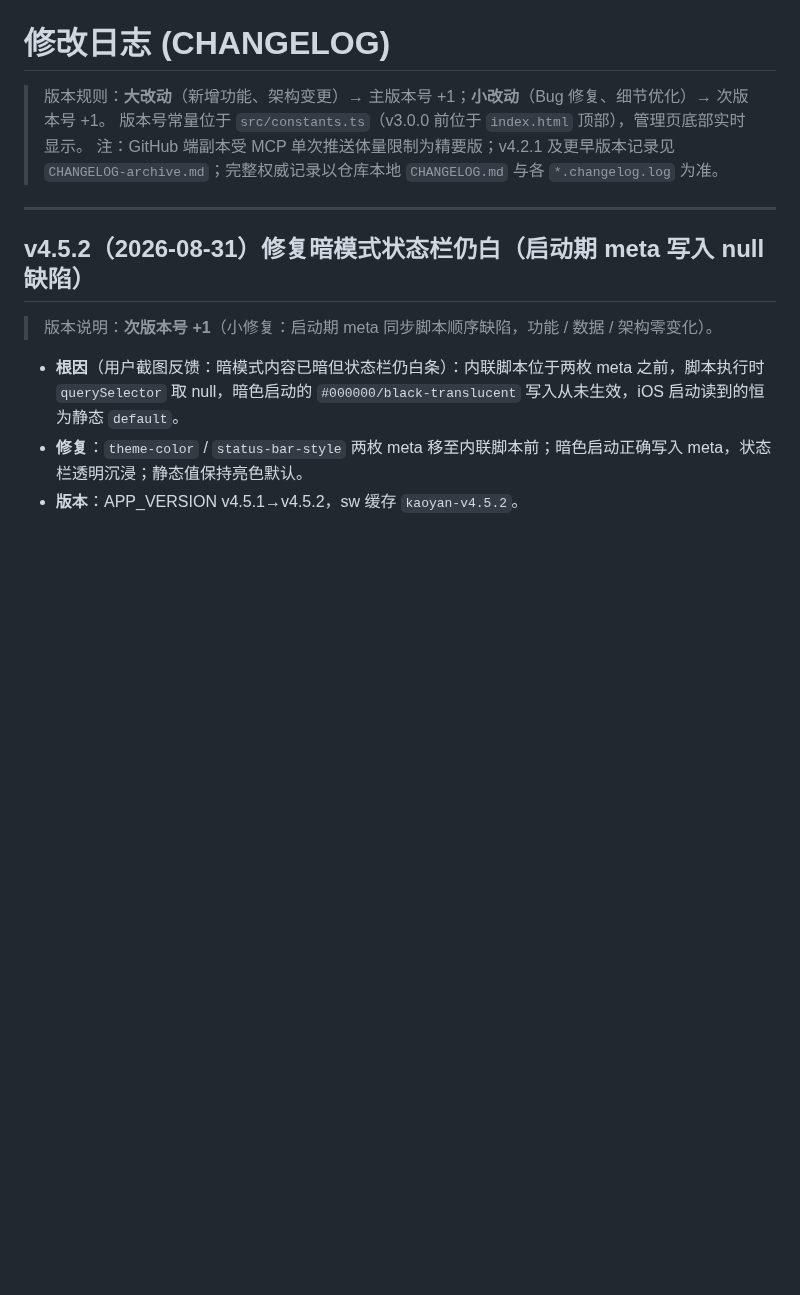
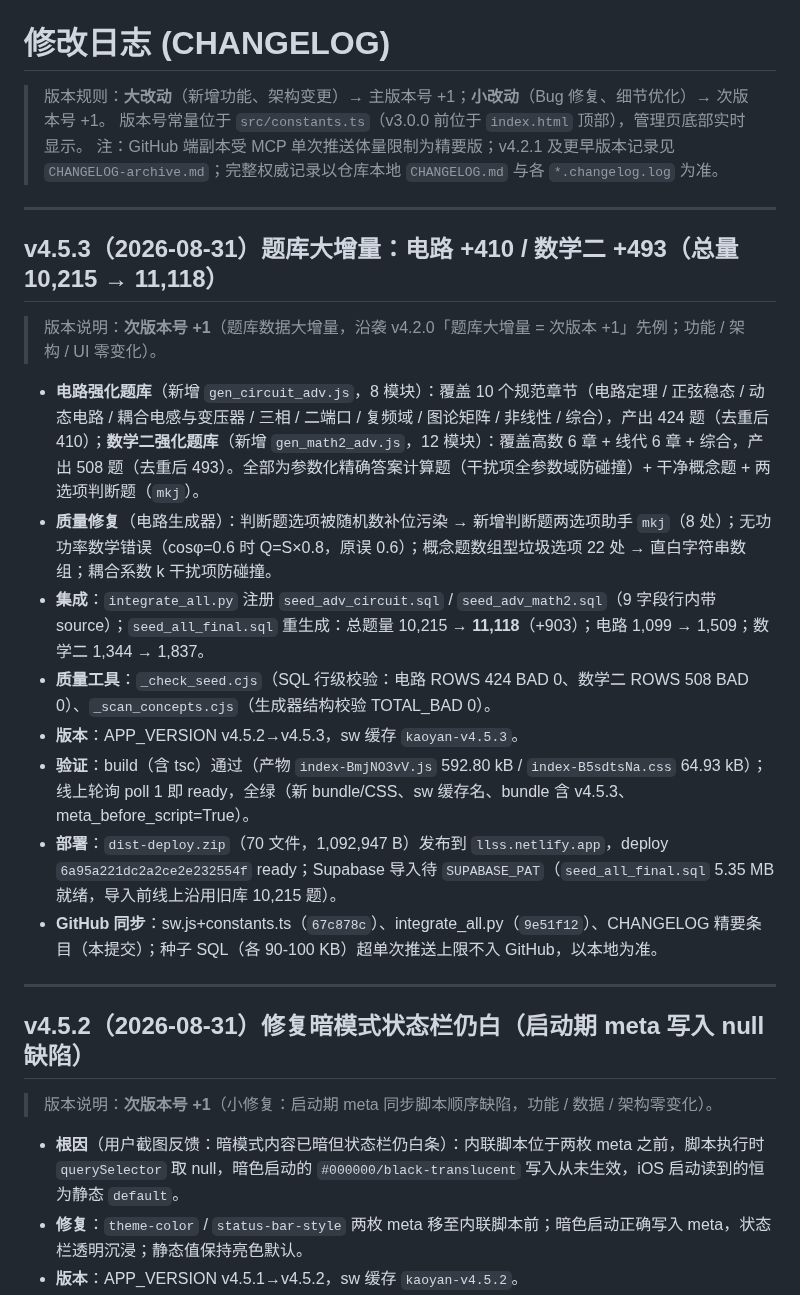
Before and after one commit to winston0510/kaoyan, a Markdown page: CHANGELOG.md, the part around the change. GitHub-like rendering; blank space fills up the shorter version.

Commit message:
v4.5.3 CHANGELOG 精要条目：题库大增量电路+410/数学二+493（总量11118）

```diff
--- a/CHANGELOG.md
+++ b/CHANGELOG.md
@@ -3,6 +3,20 @@
 > 版本规则：**大改动**（新增功能、架构变更）→ 主版本号 +1；**小改动**（Bug 修复、细节优化）→ 次版本号 +1。
 > 版本号常量位于 `src/constants.ts`（v3.0.0 前位于 `index.html` 顶部），管理页底部实时显示。
 > 注：GitHub 端副本受 MCP 单次推送体量限制为精要版；v4.2.1 及更早版本记录见 `CHANGELOG-archive.md`；完整权威记录以仓库本地 `CHANGELOG.md` 与各 `*.changelog.log` 为准。
+
+---
+
+## v4.5.3（2026-08-31）题库大增量：电路 +410 / 数学二 +493（总量 10,215 → 11,118）
+
+> 版本说明：**次版本号 +1**（题库数据大增量，沿袭 v4.2.0「题库大增量 = 次版本 +1」先例；功能 / 架构 / UI 零变化）。
+- **电路强化题库**（新增 `gen_circuit_adv.js`，8 模块）：覆盖 10 个规范章节（电路定理 / 正弦稳态 / 动态电路 / 耦合电感与变压器 / 三相 / 二端口 / 复频域 / 图论矩阵 / 非线性 / 综合），产出 424 题（去重后 410）；**数学二强化题库**（新增 `gen_math2_adv.js`，12 模块）：覆盖高数 6 章 + 线代 6 章 + 综合，产出 508 题（去重后 493）。全部为参数化精确答案计算题（干扰项全参数域防碰撞）+ 干净概念题 + 两选项判断题（`mkj`）。
+- **质量修复**（电路生成器）：判断题选项被随机数补位污染 → 新增判断题两选项助手 `mkj`（8 处）；无功功率数学错误（cosφ=0.6 时 Q=S×0.8，原误 0.6）；概念题数组型垃圾选项 22 处 → 直白字符串数组；耦合系数 k 干扰项防碰撞。
+- **集成**：`integrate_all.py` 注册 `seed_adv_circuit.sql` / `seed_adv_math2.sql`（9 字段行内带 source）；`seed_all_final.sql` 重生成：总题量 10,215 → **11,118**（+903）；电路 1,099 → 1,509；数学二 1,344 → 1,837。
+- **质量工具**：`_check_seed.cjs`（SQL 行级校验：电路 ROWS 424 BAD 0、数学二 ROWS 508 BAD 0）、`_scan_concepts.cjs`（生成器结构校验 TOTAL_BAD 0）。
+- **版本**：APP_VERSION v4.5.2→v4.5.3，sw 缓存 `kaoyan-v4.5.3`。
+- **验证**：build（含 tsc）通过（产物 `index-BmjNO3vV.js` 592.80 kB / `index-B5sdtsNa.css` 64.93 kB）；线上轮询 poll 1 即 ready，全绿（新 bundle/CSS、sw 缓存名、bundle 含 v4.5.3、meta_before_script=True）。
+- **部署**：`dist-deploy.zip`（70 文件，1,092,947 B）发布到 `llss.netlify.app`，deploy `6a95a221dc2a2ce2e232554f` ready；Supabase 导入待 `SUPABASE_PAT`（`seed_all_final.sql` 5.35 MB 就绪，导入前线上沿用旧库 10,215 题）。
+- **GitHub 同步**：sw.js+constants.ts（`67c878c`）、integrate_all.py（`9e51f12`）、CHANGELOG 精要条目（本提交）；种子 SQL（各 90-100 KB）超单次推送上限不入 GitHub，以本地为准。
 
 ---
 
```
